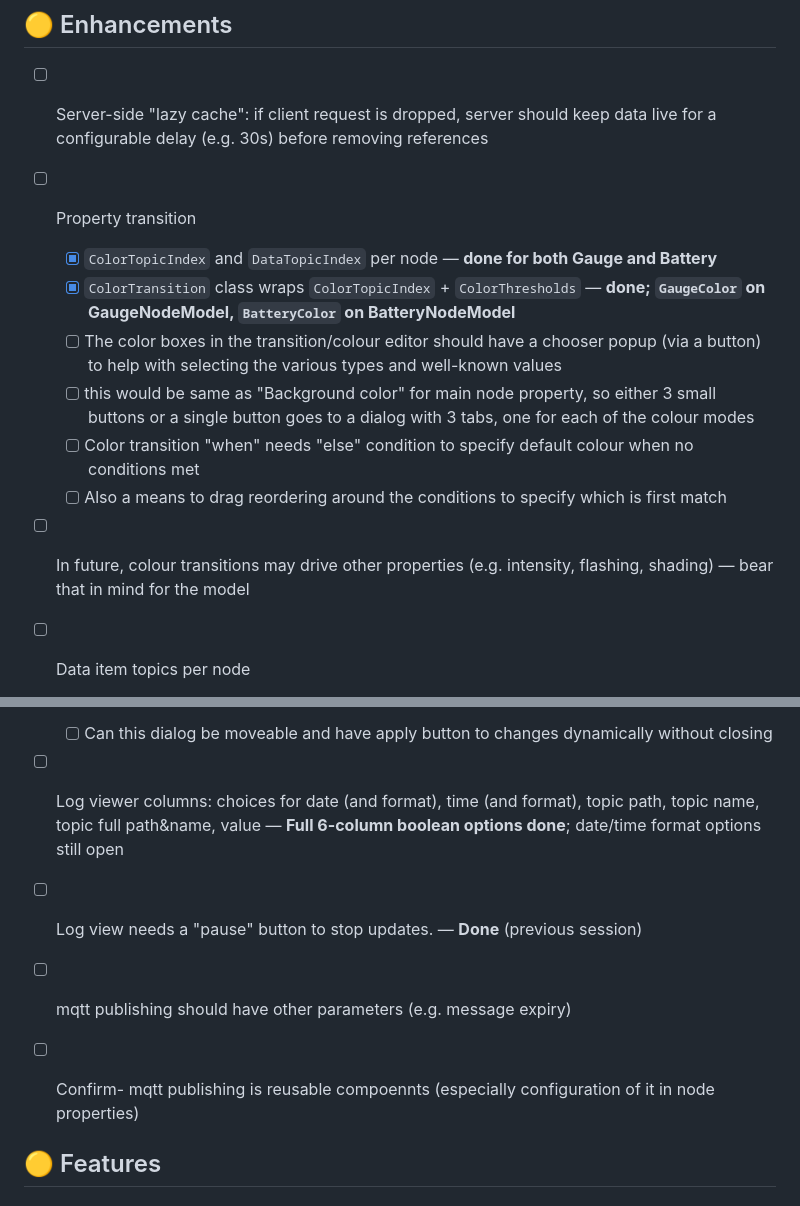
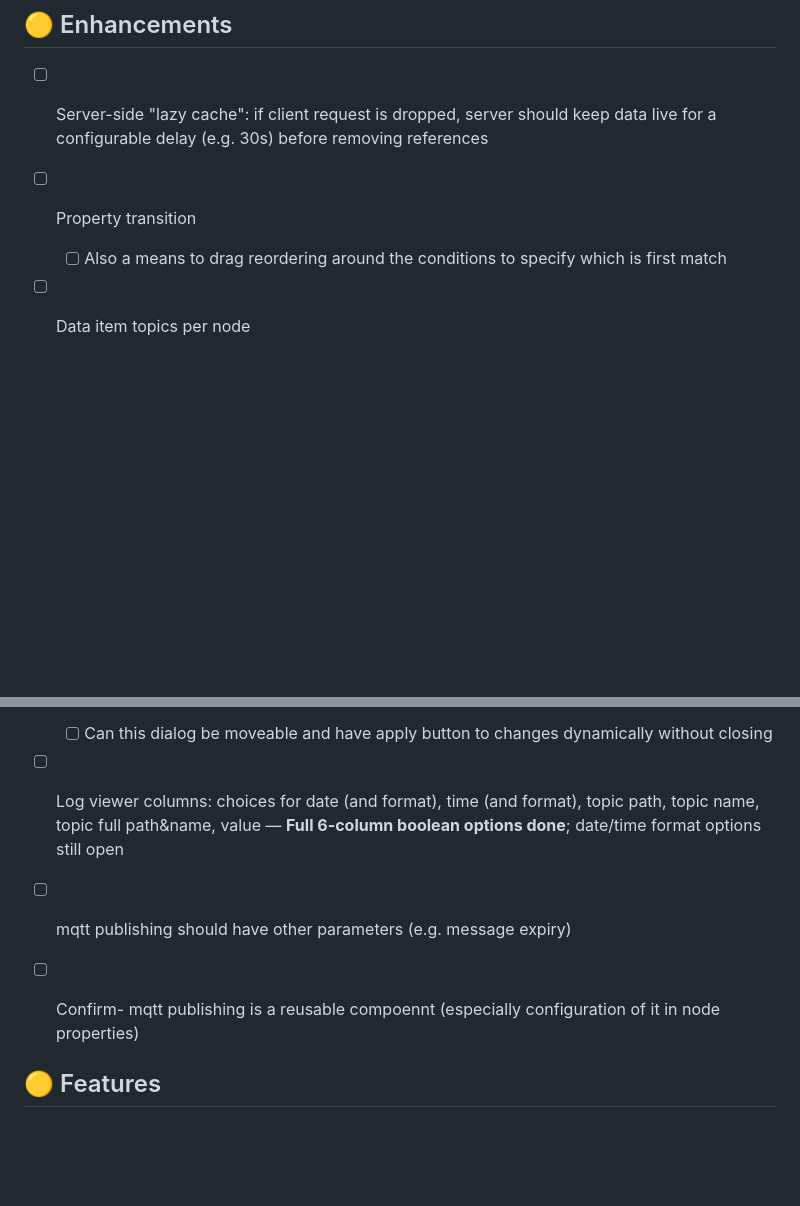
Before and after one commit to robinrottier/MqttDashboard, a Markdown page: TODO.md, 2 parts joined by grey strips. Rendered like a GitHub page; blank space fills up the shorter version.

Commit message:
todo tidy

```diff
--- a/TODO.md
+++ b/TODO.md
@@ -62,14 +62,7 @@ _Completed items are recorded in [CHANGELOG.md](CHANGELOG.md)._
 
 - [ ] Server-side "lazy cache": if client request is dropped, server should keep data live for a configurable delay (e.g. 30s) before removing references
 - [ ] Property transition
-	- [x] `ColorTopicIndex` and `DataTopicIndex` per node — **done for both Gauge and Battery**
-	- [x] `ColorTransition` class wraps `ColorTopicIndex` + `ColorThresholds` — **done; `GaugeColor` on GaugeNodeModel, `BatteryColor` on BatteryNodeModel**
-	- [ ] The color boxes in the transition/colour editor should have a chooser popup (via a button) to help with selecting the various types and well-known values
-	- [ ] this would be same as "Background color" for main node property, so either 3 small buttons
-	      or a single button goes to a dialog with 3 tabs, one for each of the colour modes
-	- [ ] Color transition "when" needs "else" condition to specify default colour when no conditions met
 	- [ ] Also a means to drag reordering around the conditions to specify which is first match
-- [ ] In future, colour transitions may drive other properties (e.g. intensity, flashing, shading) — bear that in mind for the model
 - [ ] Data item topics per node
 	- [ ] "Link animation" needs a property for index of which data item to animate upon
 - [ ] Page tabs
@@ -79,9 +72,8 @@ _Completed items are recorded in [CHANGELOG.md](CHANGELOG.md)._
 - [ ] Node properties dialog
 	- [ ] Can this dialog be moveable and have apply button to changes dynamically without closing
 - [ ] Log viewer columns: choices for date (and format), time (and format), topic path, topic name, topic full path&name, value — **Full 6-column boolean options done**; date/time format options still open
-- [ ] Log view needs a "pause" button to stop updates. — **Done** (previous session)
 - [ ] mqtt publishing should have other parameters (e.g. message expiry)
-- [ ] Confirm- mqtt publishing is reusable compoennts (especially configuration of it in node properties)
+- [ ] Confirm- mqtt publishing is a reusable compoennt (especially configuration of it in node properties)
 
 
 ## 🟡 Features
```
